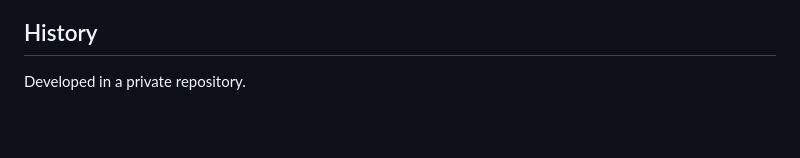
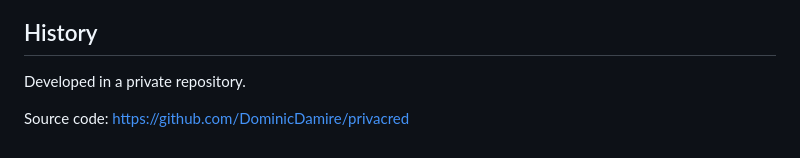
Before and after one commit to DominicDamire/privacred-demo, a Markdown page: README.md, the part around the change. Rendered like a GitHub page; blank space fills up the shorter version.

Commit message:
README: link to source code

```diff
--- a/README.md
+++ b/README.md
@@ -123,3 +123,5 @@ Damire Zalyatov
 ## History
 
 Developed in a private repository.
+
+Source code: https://github.com/DominicDamire/privacred
```
